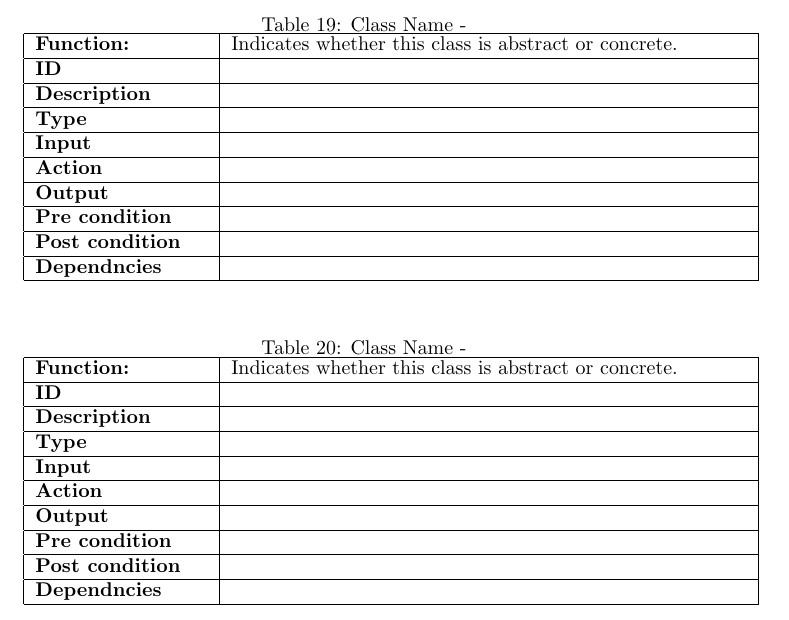
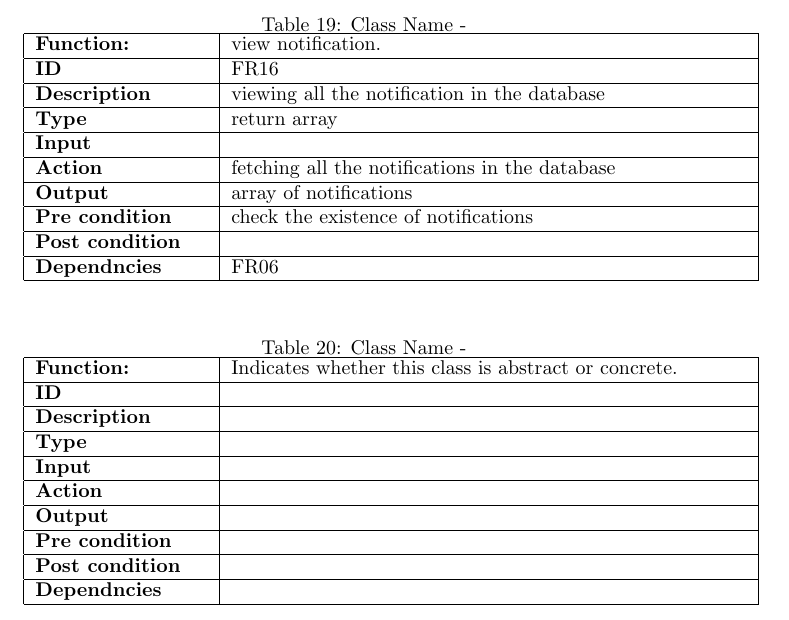
Before and after one commit to SW-Project/ClinicSystem, a LaTeX document (Software Engineering SRS Template/SRS.tex): part of page 13 of 27, cut so that both start at the same text. Compiled offline with pdfLaTeX.

Commit message:
Update SRS.tex

```diff
--- a/Software Engineering SRS Template/SRS.tex
+++ b/Software Engineering SRS Template/SRS.tex
@@ -729,34 +729,34 @@ the system database
 \label{tab:my-table}
 \begin{tabular}{|p{0.25\textwidth}|p{0.75\textwidth}|}
 \hline
-\textbf{Function:} & Indicates whether this class is abstract or concrete.
+\textbf{Function:} & view notification.
 \\ \hline
-\textbf{ID}  &
+\textbf{ID}  & FR16
 
 \\ \hline
-\textbf{Description}    &
+\textbf{Description}    & viewing all the notification in the database
 \\ \hline
-\textbf{Type}    &
+\textbf{Type}    & return array
 
 \\ \hline
 \textbf{Input}        &
 
 
 \\ \hline
-\textbf{Action}            &
+\textbf{Action}            & fetching all the notifications in the database
 
 \\ \hline
-\textbf{Output}            &
+\textbf{Output}            & array of notifications
 
 \\ \hline
-\textbf{Pre condition}           &
+\textbf{Pre condition}           & check the existence of notifications
 
 \\ \hline
 \textbf{Post condition}           &
 
 
 \\ \hline
-\textbf{Dependncies}           &
+\textbf{Dependncies}           & FR06
 \\ \hline
 \end{tabular}
 \end{table}
```
